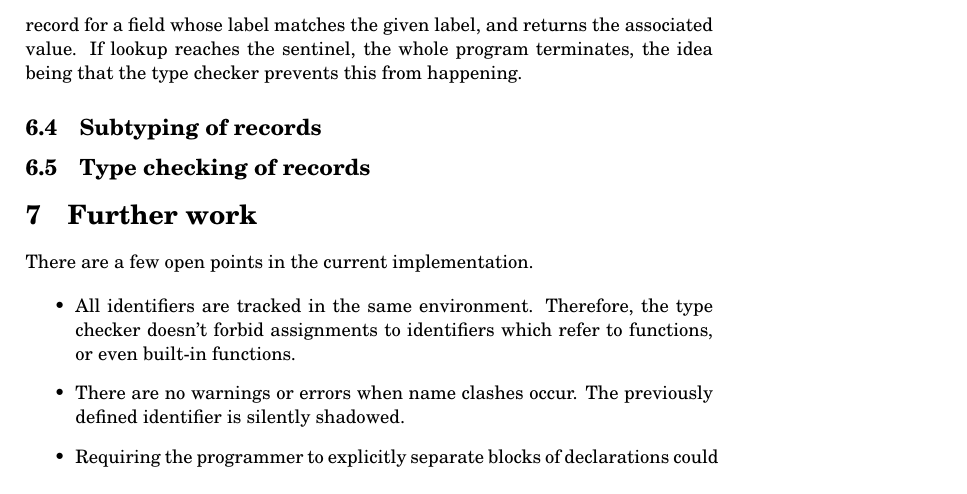
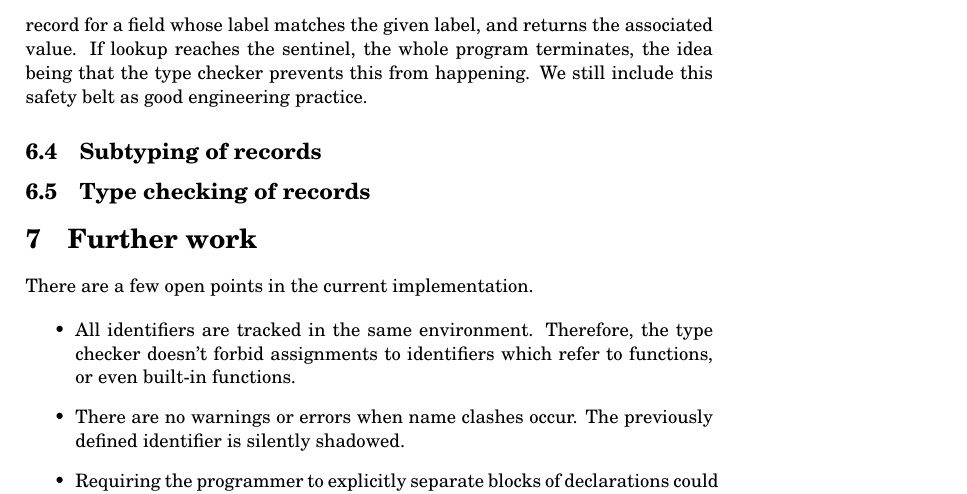
Before and after one commit to mklinik/radboud, a LaTeX paper (compiler-construction-IMC004/doc/klinik2013CompilerConstruction.tex): part of page 13 of 22, cut so that both start at the same text. Compiled offline with pdfLaTeX.

Commit message:
lookup sentinel justification

```diff
--- a/compiler-construction-IMC004/doc/klinik2013CompilerConstruction.tex
+++ b/compiler-construction-IMC004/doc/klinik2013CompilerConstruction.tex
@@ -918,6 +918,7 @@ pointer to a record and the label whose value to look up.  The lookup function
 searches the record for a field whose label matches the given label, and returns
 the associated value.  If lookup reaches the sentinel, the whole program
 terminates, the idea being that the type checker prevents this from happening.
+We still include this safety belt as good engineering practice.
 
 \subsection{Subtyping of records}
 
```
